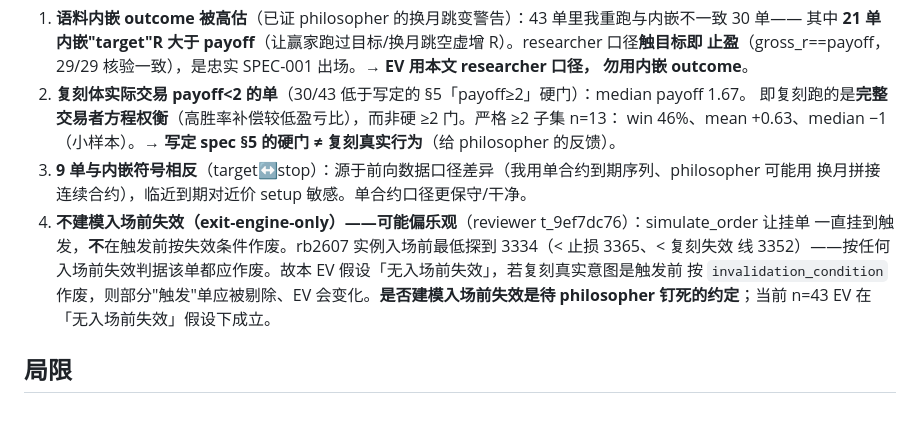
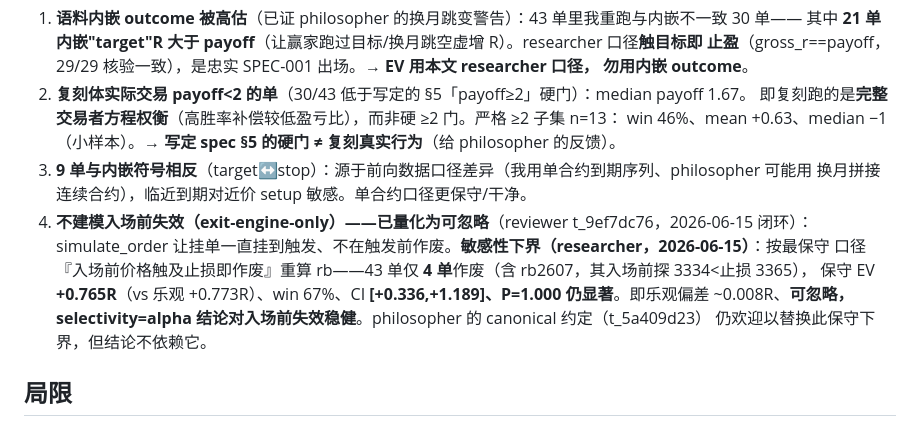
Before and after one commit to algotradinglife/paired-trading, a Markdown page: doc/spec-001-faithful-ev-2026-06-14.md, the part around the change. GitHub-like rendering.

Commit message:
docs(spec-001): quantify pre-entry-invalidation sensitivity — EV robust (t_9ef7dc76 closeout)
Conservative bound (void if pre-entry price hit stop): rb 43 longs → only 4 void
(incl rb2607), conservative EV +0.765R (vs +0.773 optimistic), CI [+0.336,+1.189] P=1.000
still significant. The reviewer's 'possibly optimistic' caveat is quantified as negligible
(~0.008R); selectivity=alpha robust to pre-entry invalidation. philosopher's canonical
convention (t_5a409d23) still welcome but the conclusion no longer depends on it.

Co-Authored-By: Claude Opus 4.8 (1M context) <noreply@anthropic.com>

```diff
--- a/doc/spec-001-faithful-ev-2026-06-14.md
+++ b/doc/spec-001-faithful-ev-2026-06-14.md
@@ -49,11 +49,12 @@ SPEC-001 = 突破买 stop 做多（order_type=突破单, direction=做多）= **
    win 46%、mean +0.63、median −1（小样本）。→ **写定 spec §5 的硬门 ≠ 复刻真实行为**（给 philosopher 的反馈）。
 3. **9 单与内嵌符号相反**（target↔stop）：源于前向数据口径差异（我用单合约到期序列、philosopher 可能用
    换月拼接连续合约），临近到期对近价 setup 敏感。单合约口径更保守/干净。
-4. **不建模入场前失效（exit-engine-only）——可能偏乐观**（reviewer t_9ef7dc76）：simulate_order 让挂单
-   一直挂到触发，**不**在触发前按失效条件作废。rb2607 实例入场前最低探到 3334（< 止损 3365、< 复刻失效
-   线 3352）——按任何入场前失效判据该单都应作废。故本 EV 假设「无入场前失效」，若复刻真实意图是触发前
-   按 `invalidation_condition` 作废，则部分"触发"单应被剔除、EV 会变化。**是否建模入场前失效是待 philosopher
-   钉死的约定**；当前 n=43 EV 在「无入场前失效」假设下成立。
+4. **不建模入场前失效（exit-engine-only）——已量化为可忽略**（reviewer t_9ef7dc76，2026-06-15 闭环）：
+   simulate_order 让挂单一直挂到触发、不在触发前作废。**敏感性下界（researcher，2026-06-15）**：按最保守
+   口径『入场前价格触及止损即作废』重算 rb——43 单仅 **4 单**作废（含 rb2607，其入场前探 3334<止损 3365），
+   保守 EV **+0.765R**（vs 乐观 +0.773R）、win 67%、CI **[+0.336,+1.189]、P=1.000 仍显著**。即乐观偏差
+   ~0.008R、**可忽略，selectivity=alpha 结论对入场前失效稳健**。philosopher 的 canonical 约定（t_5a409d23）
+   仍欢迎以替换此保守下界，但结论不依赖它。
 
 ## 局限
 n=43 偏小、仅 rb、仅多单；CI 虽排除 0 但宽（[+0.38,+1.17]）。philosopher 可扩 ag/au/cu 放大样本
```
